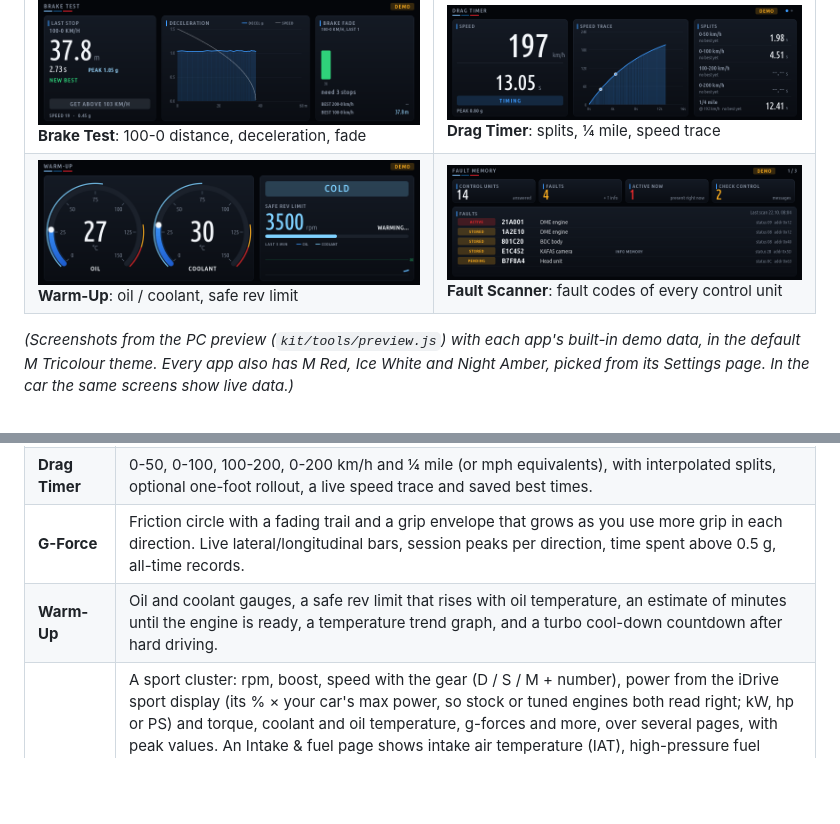
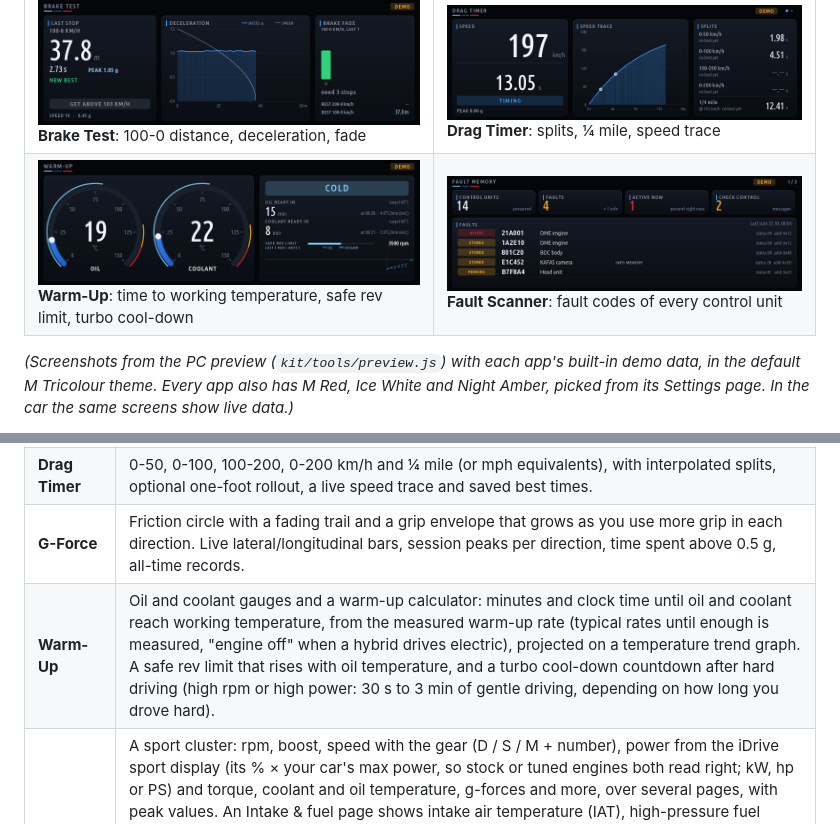
Before and after one commit to JackieZ123430/idrive7-apps-cn, a Markdown page: README.md, 2 parts joined by grey strips. GitHub-like rendering; pictures changed too: docs/screens/warmup.png; blank space fills up the shorter version.

```diff
--- a/README.md
+++ b/README.md
@@ -15,7 +15,7 @@ Everything can be removed again with one command.
 | ![M Vitals chassis](docs/screens/m_vitals_chassis.png)<br>**M Vitals**: g-force, tyre pressures + temperatures, xDrive | ![Redline](docs/screens/redline.png)<br>**Redline**: shift lights, gear, shift scoring |
 | ![G-Force](docs/screens/gforce.png)<br>**G-Force**: friction circle, peaks, records | ![Virtual Dyno](docs/screens/dyno.png)<br>**Virtual Dyno**: power and torque curve |
 | ![Brake Test](docs/screens/brake_test.png)<br>**Brake Test**: 100-0 distance, deceleration, fade | ![Drag Timer](docs/screens/draggy.png)<br>**Drag Timer**: splits, ¼ mile, speed trace |
-| ![Warm-Up](docs/screens/warmup.png)<br>**Warm-Up**: oil / coolant, safe rev limit | ![Fault Scanner](docs/screens/dtc_scanner.png)<br>**Fault Scanner**: fault codes of every control unit |
+| ![Warm-Up](docs/screens/warmup.png)<br>**Warm-Up**: time to working temperature, safe rev limit, turbo cool-down | ![Fault Scanner](docs/screens/dtc_scanner.png)<br>**Fault Scanner**: fault codes of every control unit |
 
 *(Screenshots from the PC preview (`kit/tools/preview.js`) with each app's built-in demo data, in
 the default M Tricolour theme. Every app also has M Red, Ice White and Night Amber, picked from
@@ -56,7 +56,7 @@ the unit and kept across reboots.
 | **Brake Test** | 100-0 and 200-0 km/h (or 60-0 and 100-0 mph): distance, time, peak deceleration and a deceleration trace. The start crossing is interpolated between samples, so results don't depend on the sample rate. A brake-fade chart compares your last stops and warns when distances grow. Bests plus full history. |
 | **Drag Timer** | 0-50, 0-100, 100-200, 0-200 km/h and ¼ mile (or mph equivalents), with interpolated splits, optional one-foot rollout, a live speed trace and saved best times. |
 | **G-Force** | Friction circle with a fading trail and a grip envelope that grows as you use more grip in each direction. Live lateral/longitudinal bars, session peaks per direction, time spent above 0.5 g, all-time records. |
-| **Warm-Up** | Oil and coolant gauges, a safe rev limit that rises with oil temperature, an estimate of minutes until the engine is ready, a temperature trend graph, and a turbo cool-down countdown after hard driving. |
+| **Warm-Up** | Oil and coolant gauges and a warm-up calculator: minutes and clock time until oil and coolant reach working temperature, from the measured warm-up rate (typical rates until enough is measured, "engine off" when a hybrid drives electric), projected on a temperature trend graph. A safe rev limit that rises with oil temperature, and a turbo cool-down countdown after hard driving (high rpm or high power: 30 s to 3 min of gentle driving, depending on how long you drove hard). |
 | **M Vitals** | A sport cluster: rpm, boost, speed with the gear (D / S / M + number), power from the iDrive sport display (its % × your car's max power, so stock or tuned engines both read right; kW, hp or PS) and torque, coolant and oil temperature, g-forces and more, over several pages, with peak values.  An Intake & fuel page shows intake air temperature (IAT), high-pressure fuel (HPFP / rail) and low-pressure fuel (LPFP) pressure, read from the DME over UDS (standard OBD data IDs, adjustable in `app.json` config.dme), plus how much warmer the intake air is than outside. Tyre pressures (against the car's target) and temperatures are shown large on the Chassis page; its xDrive card can be set to Auto (shown once the car reports all-wheel drive), Show or Hide for rear-wheel-drive cars. Dials run from blue to red as they near the redline / boost limit. |
 | **Fault Scanner** | Scans every control unit for stored fault codes (UDS over the head unit's diagnostic gateway), shows them per module with status, shows live Check Control messages, and can clear fault memories (two-press confirm). |
 | **eDrive** | For plug-in hybrids / EVs: real electric range from the battery's charge and the outside temperature (a full battery gives 50 km at 20 °C, 40-45 km at 10 °C, 30-38 km at 0 °C, 20-30 km at -10 °C, scaled to your own 20 °C range), shown with its low-high spread, battery health (SOH: how much a full charge holds compared to new, in % and kWh) and the energy in the battery now (kWh; the battery size when new is a setting, e.g. 12 kWh for a 330e / 530e, 24 kWh for an X5 45e). Also shows the last HV battery charge (+%, kWh, km added; a charge done while the head unit slept shows at the next start) and the 12 V battery voltage. A charge log page lists every charge (date, % and kWh added, range added, cost from your electricity price, 0.25 €/kWh by default) with monthly / all-time totals and a 14-day chart. On a car without a hybrid system it detects that the battery unit never answers and shows only the 12 V battery (or set Hybrid system = No). Charge and SOH are read from the battery control unit over UDS; a Diagnostics page shows the raw replies so the DIDs can be adjusted per model in `app.json`. |
```
Also changed, not shown: 2 other files.
